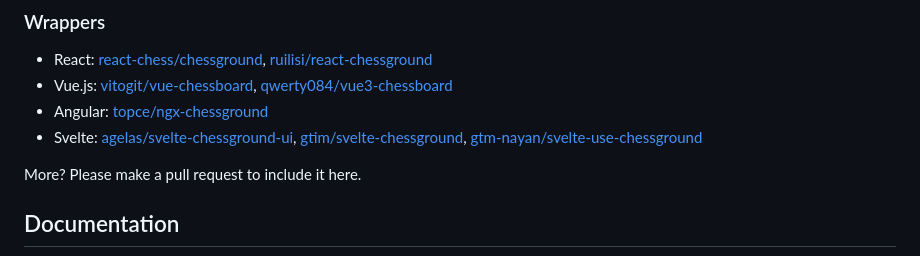
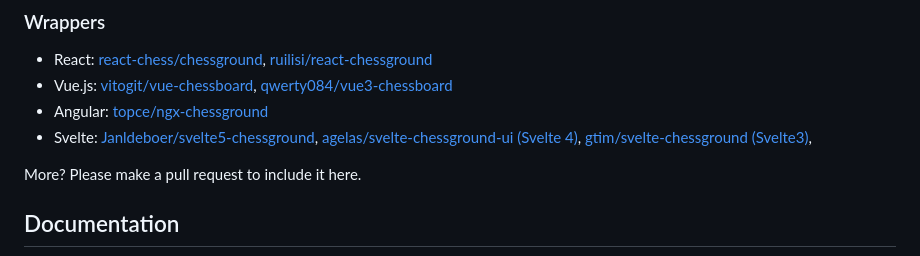
Before and after one commit to lichess-org/chessground, a Markdown page: README.md, the part around the change. Drawn GitHub-style.

Commit message:
Update Svelte wrapper links in README.md
I removed [gtm-nayan/svelte-use-chessground](https://github.com/gtm-nayan/svelte-use-chessground) as it has been archived with not commits in the last 4 years.
Also for clarity to the reader, I added labels for which Svelte version each wrapper is built for. This may also clear confusion on why they are three of them.

```diff
--- a/README.md
+++ b/README.md
@@ -76,7 +76,7 @@ const ground = Chessground(document.body, config);
 - React: [react-chess/chessground](https://github.com/react-chess/chessground), [ruilisi/react-chessground](https://github.com/ruilisi/react-chessground)
 - Vue.js: [vitogit/vue-chessboard](https://github.com/vitogit/vue-chessboard), [qwerty084/vue3-chessboard](https://github.com/qwerty084/vue3-chessboard)
 - Angular: [topce/ngx-chessground](https://github.com/topce/ngx-chessground)
-- Svelte: [agelas/svelte-chessground-ui](https://github.com/agelas/svelte-chessground-ui), [gtim/svelte-chessground](https://github.com/gtim/svelte-chessground), [gtm-nayan/svelte-use-chessground](https://github.com/gtm-nayan/svelte-use-chessground)
+- Svelte: [Janldeboer/svelte5-chessground](https://github.com/Janldeboer/svelte5-chessground), [agelas/svelte-chessground-ui (Svelte 4)](https://github.com/agelas/svelte-chessground-ui), [gtim/svelte-chessground (Svelte3)](https://github.com/gtim/svelte-chessground),
 
 More? Please make a pull request to include it here.
 
```
